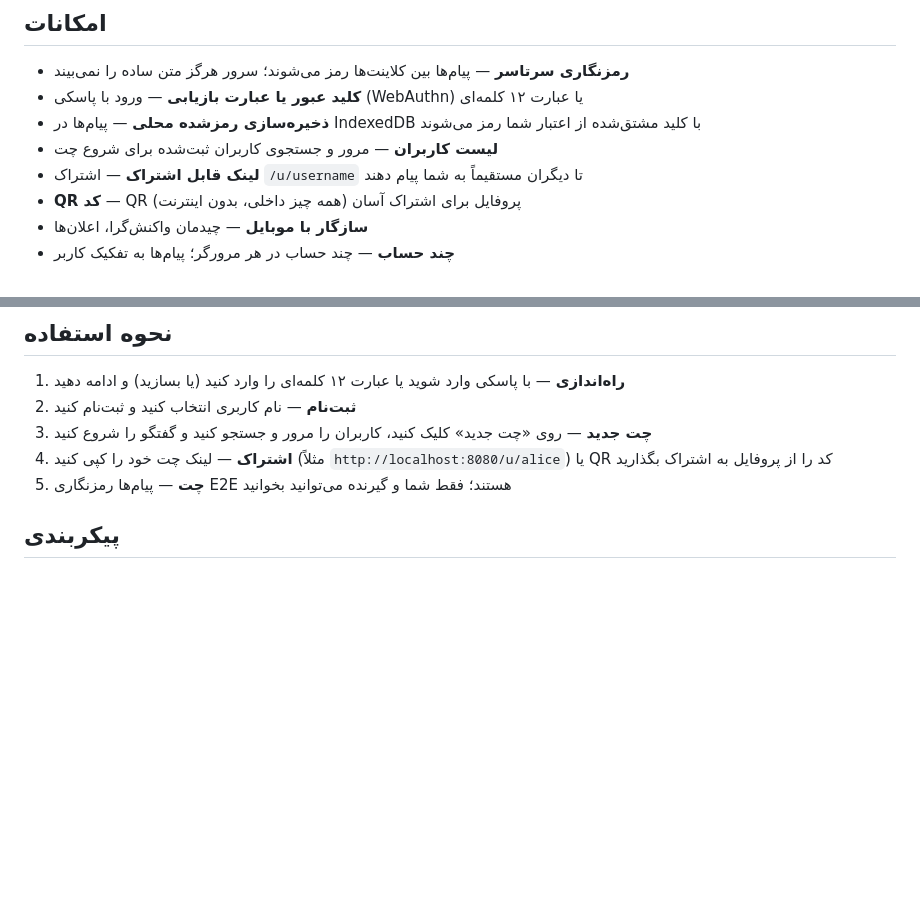
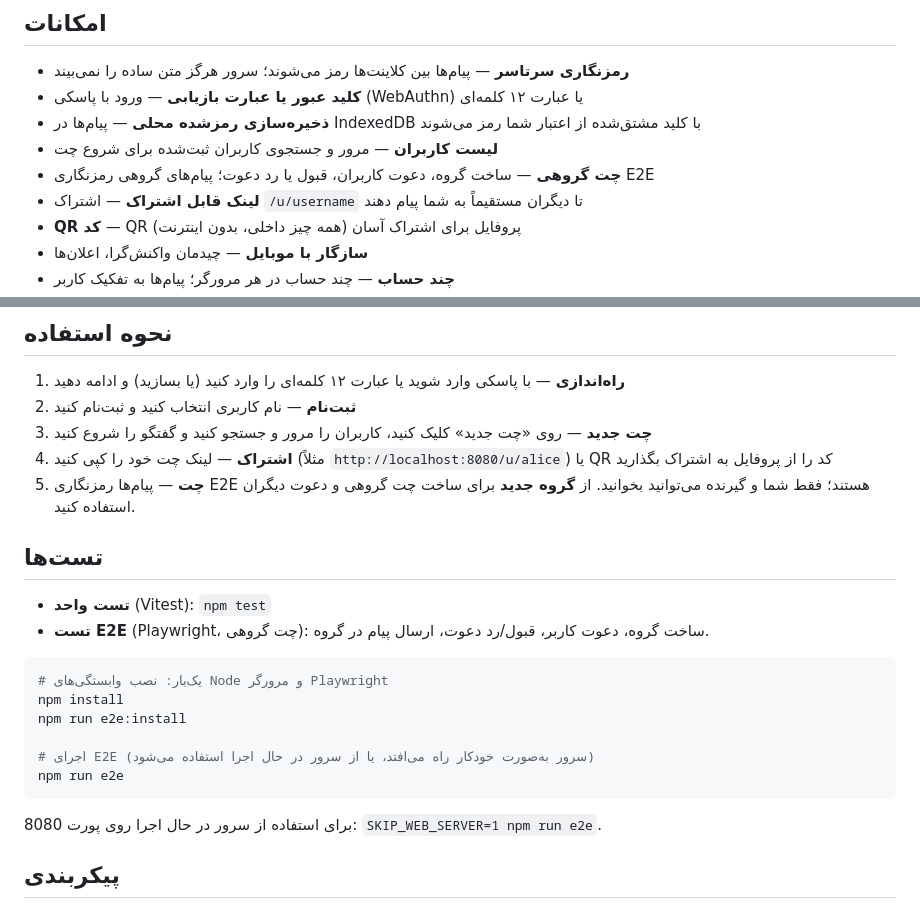
Before and after one commit to mhb8898/war-chat, a Markdown page: README.fa.md, 2 parts joined by grey strips. GitHub-like rendering; blank space fills up the shorter version.

Commit message:
docs: update READMEs with group chat and tests section
Co-authored-by: Cursor <cursoragent@cursor.com>

````diff
--- a/README.fa.md
+++ b/README.fa.md
@@ -12,6 +12,7 @@
 - **کلید عبور یا عبارت بازیابی** — ورود با پاسکی (WebAuthn) یا عبارت ۱۲ کلمه‌ای
 - **ذخیره‌سازی رمزشده محلی** — پیام‌ها در IndexedDB با کلید مشتق‌شده از اعتبار شما رمز می‌شوند
 - **لیست کاربران** — مرور و جستجوی کاربران ثبت‌شده برای شروع چت
+- **چت گروهی** — ساخت گروه، دعوت کاربران، قبول یا رد دعوت؛ پیام‌های گروهی رمزنگاری E2E
 - **لینک قابل اشتراک** — اشتراک `/u/username` تا دیگران مستقیماً به شما پیام دهند
 - **QR کد** — QR پروفایل برای اشتراک آسان (همه چیز داخلی، بدون اینترنت)
 - **سازگار با موبایل** — چیدمان واکنش‌گرا، اعلان‌ها
@@ -40,7 +41,23 @@ go run ./cmd/server
 2. **ثبت‌نام** — نام کاربری انتخاب کنید و ثبت‌نام کنید
 3. **چت جدید** — روی «چت جدید» کلیک کنید، کاربران را مرور و جستجو کنید و گفتگو را شروع کنید
 4. **اشتراک** — لینک چت خود را کپی کنید (مثلاً `http://localhost:8080/u/alice`) یا QR کد را از پروفایل به اشتراک بگذارید
-5. **چت** — پیام‌ها رمزنگاری E2E هستند؛ فقط شما و گیرنده می‌توانید بخوانید
+5. **چت** — پیام‌ها رمزنگاری E2E هستند؛ فقط شما و گیرنده می‌توانید بخوانید. از **گروه جدید** برای ساخت چت گروهی و دعوت دیگران استفاده کنید.
+
+## تست‌ها
+
+- **تست واحد** (Vitest): `npm test`
+- **تست E2E** (Playwright، چت گروهی): ساخت گروه، دعوت کاربر، قبول/رد دعوت، ارسال پیام در گروه.
+
+```bash
+# یک‌بار: نصب وابستگی‌های Node و مرورگر Playwright
+npm install
+npm run e2e:install
+
+# اجرای E2E (سرور به‌صورت خودکار راه می‌افتد، یا از سرور در حال اجرا استفاده می‌شود)
+npm run e2e
+```
+
+برای استفاده از سرور در حال اجرا روی پورت 8080: `SKIP_WEB_SERVER=1 npm run e2e`.
 
 ## پیکربندی
 
````
Also changed, not shown: README.md (+5 -3 lines).
